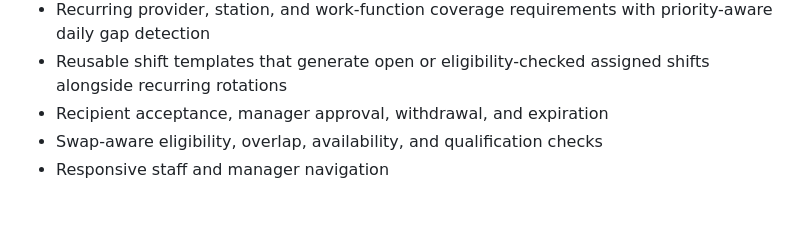
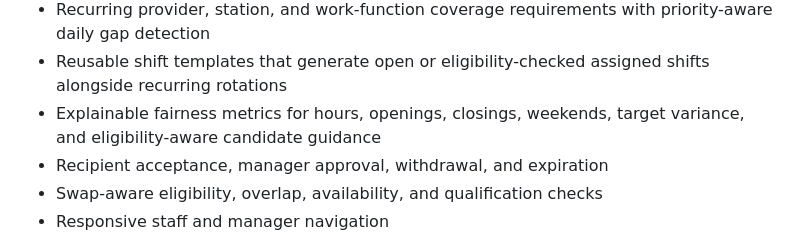
Before and after one commit to arwentz01/Project-Atlas, a Markdown page: README.md, the part around the change. GitHub-like rendering; blank space fills up the shorter version.

Commit message:
Build 9: document fairness guidance

```diff
--- a/README.md
+++ b/README.md
@@ -41,6 +41,7 @@ This checkpoint connects Atlas's multi-tenant organization foundation while pres
 - Direct and group workforce messaging with unread state and an in-app notification inbox
 - Recurring provider, station, and work-function coverage requirements with priority-aware daily gap detection
 - Reusable shift templates that generate open or eligibility-checked assigned shifts alongside recurring rotations
+- Explainable fairness metrics for hours, openings, closings, weekends, target variance, and eligibility-aware candidate guidance
 - Recipient acceptance, manager approval, withdrawal, and expiration
 - Swap-aware eligibility, overlap, availability, and qualification checks
 - Responsive staff and manager navigation
```
